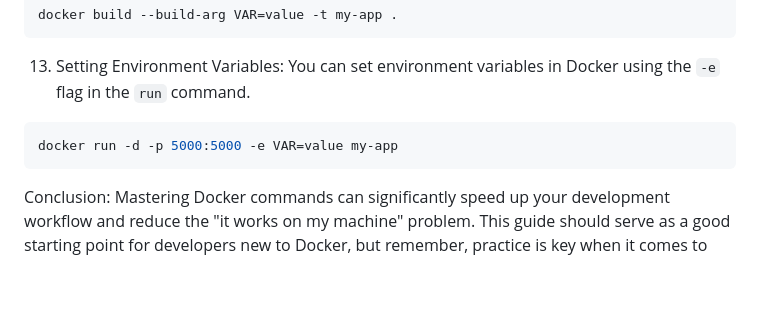
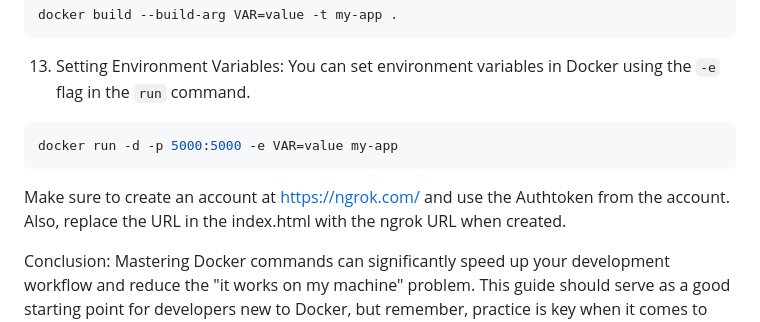
Before and after one commit to bharatsesham/obsidian, a Markdown page: readme.md, the part around the change. Rendered like a GitHub page; blank space fills up the shorter version.

Commit message:
Added instruction to create authtoken and ngrok URL creation.

````diff
--- a/readme.md
+++ b/readme.md
@@ -118,5 +118,7 @@ You can set environment variables in Docker using the `-e` flag in the `run` com
 docker run -d -p 5000:5000 -e VAR=value my-app
 ```
 
+Make sure to create an account at https://ngrok.com/ and use the Authtoken from the account. Also, replace the URL in the index.html with the ngrok URL when created.
+
 Conclusion:
 Mastering Docker commands can significantly speed up your development workflow and reduce the "it works on my machine" problem. This guide should serve as a good starting point for developers new to Docker, but remember, practice is key when it comes to learning and mastering any new tool. Happy Dockering!
````
